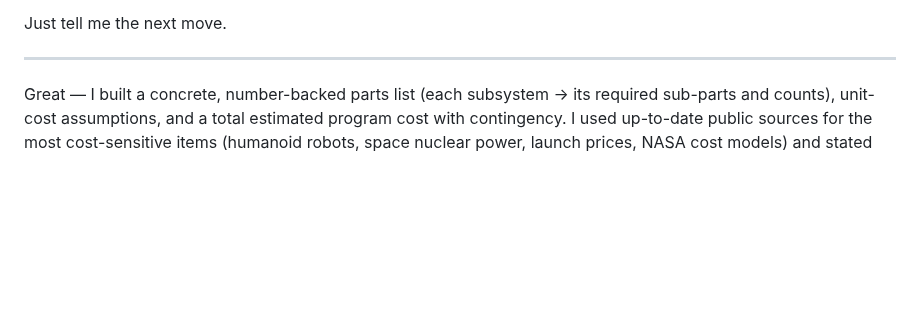
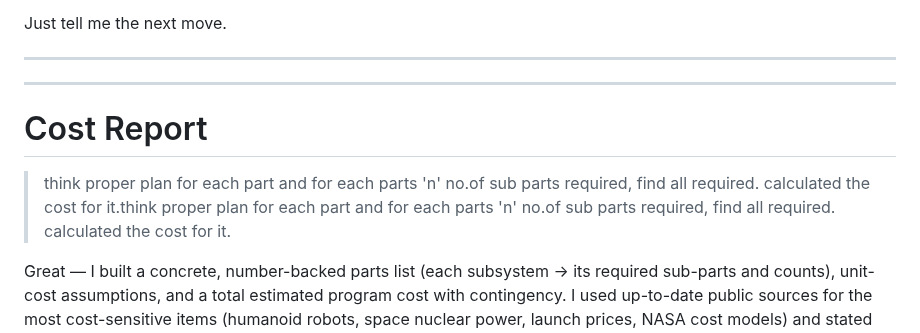
Before and after one commit to engineer-work/Join-Company, a Markdown page: my_wish_and_goal/spaceship/my_wish.md, the part around the change. GitHub-like rendering; blank space fills up the shorter version.

```diff
--- a/my_wish_and_goal/spaceship/my_wish.md
+++ b/my_wish_and_goal/spaceship/my_wish.md
@@ -1088,6 +1088,13 @@ If you want, next we can:
 Just tell me the next move.
 
 ---
+----
+
+# Cost Report
+
+> think proper plan for each part and for each parts 'n' no.of sub parts required, find all required. calculated the cost for it.think proper plan for each part and for each parts 'n' no.of sub parts required, find all required. calculated the cost for it.
+
+
 
 Great — I built a concrete, number-backed parts list (each subsystem → its required sub-parts and counts), unit-cost assumptions, and a total estimated program cost with contingency. I used up-to-date public sources for the most cost-sensitive items (humanoid robots, space nuclear power, launch prices, NASA cost models) and stated the assumptions I made where public prices don’t exist. Read carefully — the estimates are intentionally conservative and include a 30% contingency.
 
```
